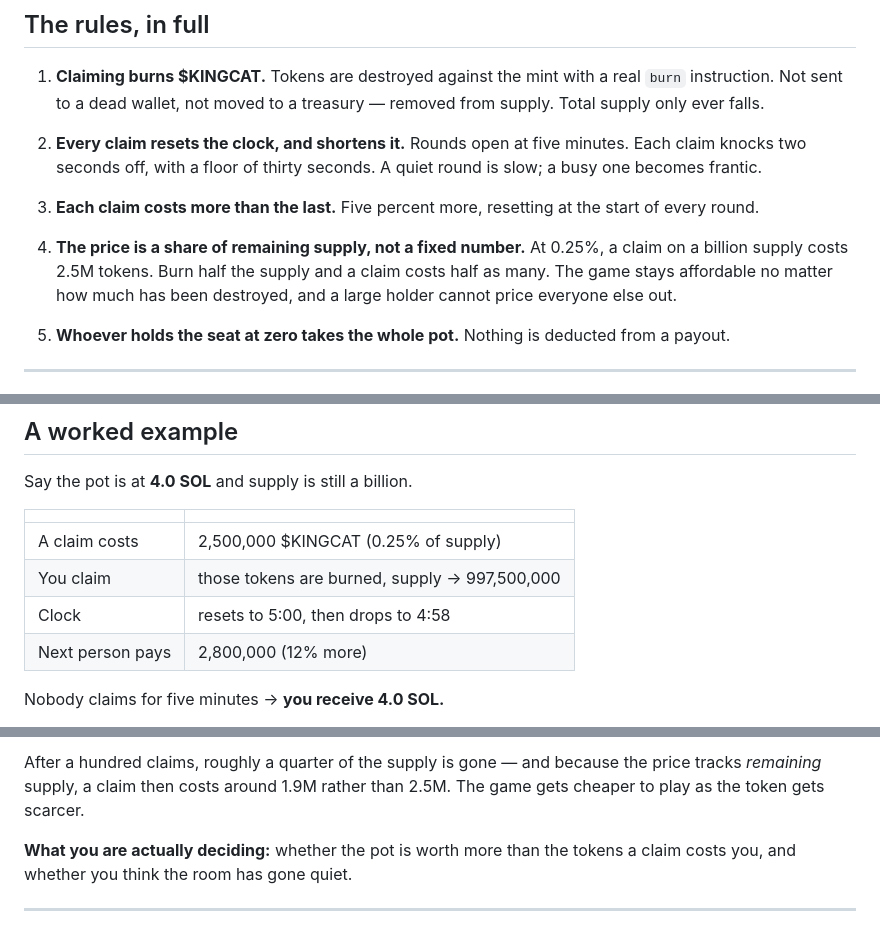
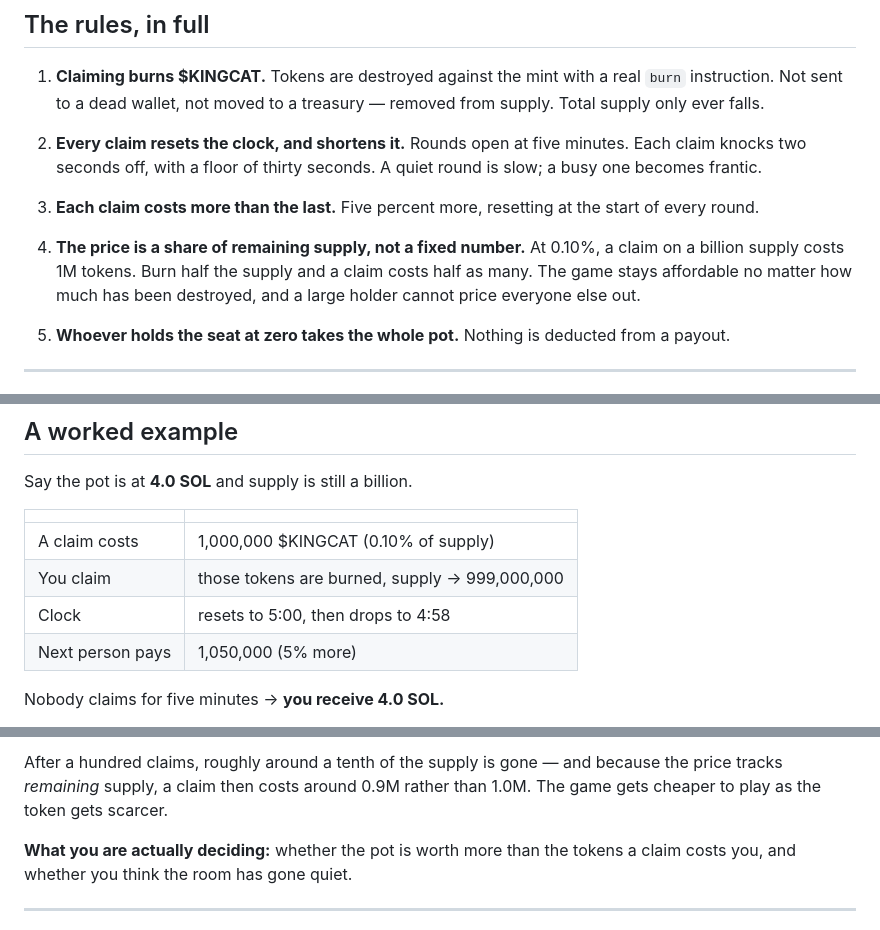
Before and after one commit to haydensouthall2021/king, a Markdown page: README.md, 3 parts joined by grey strips. GitHub-like rendering.

Commit message:
Correct the numbers in the README

```diff
--- a/README.md
+++ b/README.md
@@ -26,8 +26,8 @@ private key in existence — not the developer's, not anyone's.
 3. **Each claim costs more than the last.** Five percent more, resetting at
    the start of every round.
 
-4. **The price is a share of remaining supply, not a fixed number.** At 0.25%,
-   a claim on a billion supply costs 2.5M tokens. Burn half the supply and a
+4. **The price is a share of remaining supply, not a fixed number.** At 0.10%,
+   a claim on a billion supply costs 1M tokens. Burn half the supply and a
    claim costs half as many. The game stays affordable no matter how much has
    been destroyed, and a large holder cannot price everyone else out.
 
@@ -59,10 +59,10 @@ Say the pot is at **4.0 SOL** and supply is still a billion.
 
 | | |
 |---|---|
-| A claim costs | 2,500,000 $KINGCAT (0.25% of supply) |
-| You claim | those tokens are burned, supply → 997,500,000 |
+| A claim costs | 1,000,000 $KINGCAT (0.10% of supply) |
+| You claim | those tokens are burned, supply → 999,000,000 |
 | Clock | resets to 5:00, then drops to 4:58 |
-| Next person pays | 2,800,000 (12% more) |
+| Next person pays | 1,050,000 (5% more) |
 
 Nobody claims for five minutes → **you receive 4.0 SOL.**
 
@@ -71,7 +71,7 @@ to 4:56, and the next claim costs 3,136,000.
 
-After a hundred claims, roughly a quarter of the supply is gone — and because
-the price tracks *remaining* supply, a claim then costs around 1.9M rather than
-2.5M. The game gets cheaper to play as the token gets scarcer.
+After a hundred claims, roughly around a tenth of the supply is gone — and because
+the price tracks *remaining* supply, a claim then costs around 0.9M rather than
+1.0M. The game gets cheaper to play as the token gets scarcer.
 
 **What you are actually deciding:** whether the pot is worth more than the
 tokens a claim costs you, and whether you think the room has gone quiet.
```
Also changed, not shown: other parts of README.md (+1 -1 lines).
